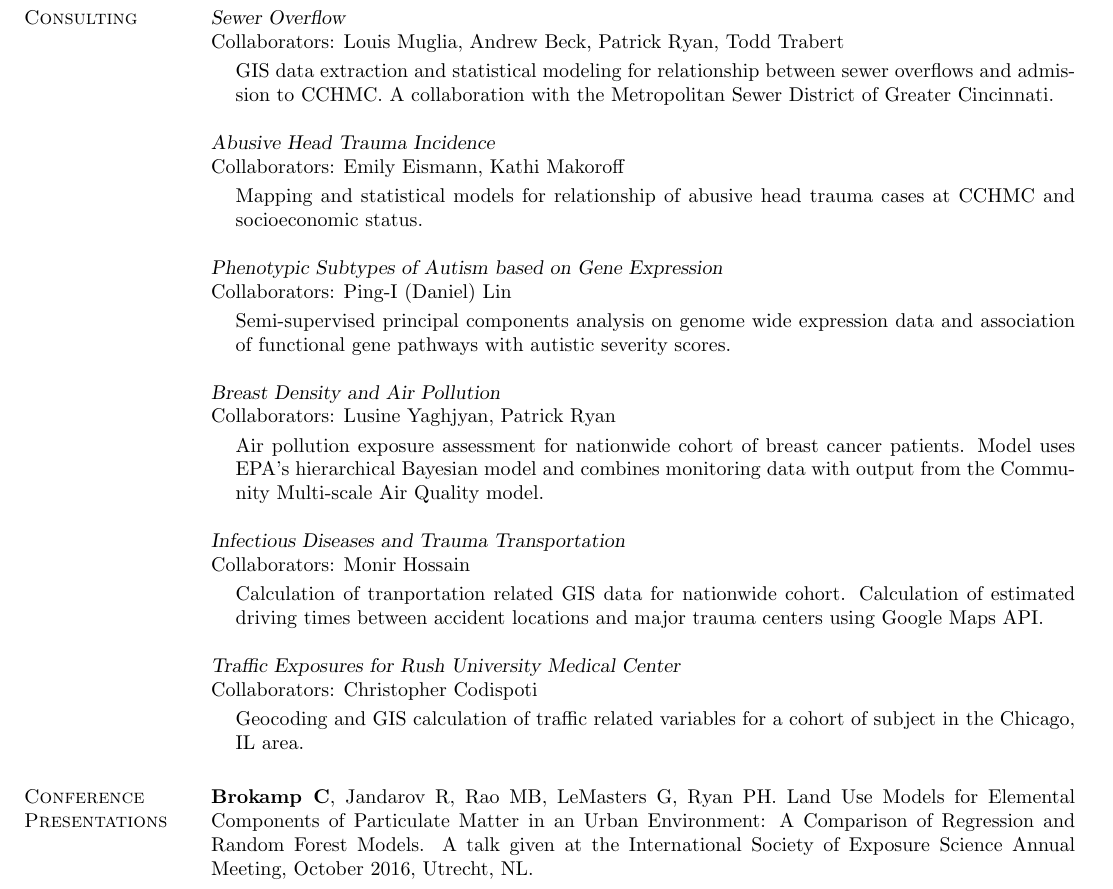
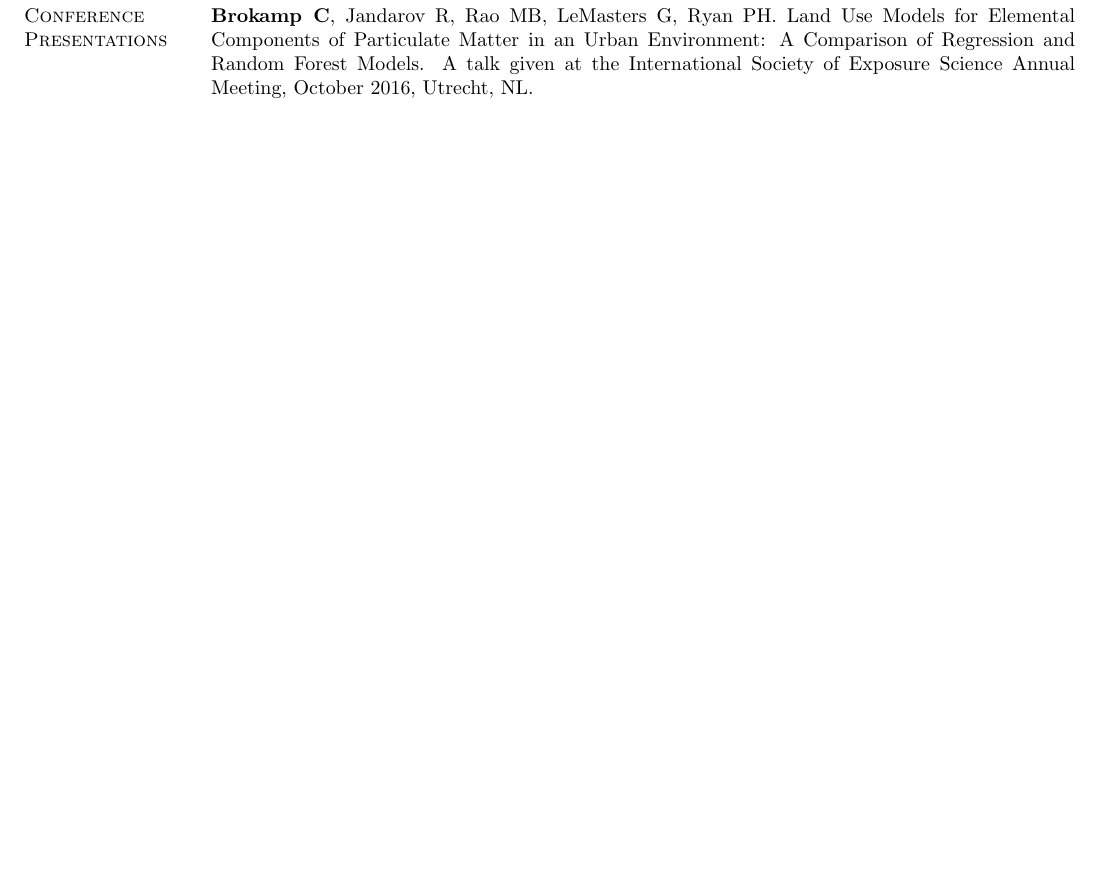
Before and after one commit to cole-brokamp/colebrokamp.com, a LaTeX CV (cole-brokamp-cv.tex): part of page 3 of 6, cut at the place of the change, the shorter picture padded with empty space. Compiled offline with pdfLaTeX.

Commit message:
delete consulting section

```diff
--- a/cole-brokamp-cv.tex
+++ b/cole-brokamp-cv.tex
@@ -212,51 +212,6 @@ homework assignments, and  grades.
 \section{\sc Publications}
 \input{pubs}
 
-\section{\sc Consulting}
-
-\textsl{Sewer Overflow} \\
-Collaborators:  Louis Muglia, Andrew Beck, Patrick Ryan, Todd Trabert\\
-\vspace{-0.13in}
-\begin{list1}
-\item[] GIS data extraction and statistical modeling for relationship between sewer overflows and admission to CCHMC.  A collaboration with the Metropolitan Sewer District of Greater Cincinnati.
-\end{list1}
-
-\textsl{Abusive Head Trauma Incidence} \\
-Collaborators:  Emily Eismann, Kathi Makoroff\\
-\vspace{-0.13in}
-\begin{list1}
-\item[] Mapping and statistical models for relationship of abusive head trauma cases at CCHMC and socioeconomic status.
-\end{list1}
-
-\textsl{Phenotypic Subtypes of Autism based on Gene Expression} \\
-Collaborators:  Ping-I (Daniel) Lin\\
-\vspace{-0.13in}
-\begin{list1}
-\item[] Semi-supervised principal components analysis on genome wide expression data and association of functional gene pathways with autistic severity scores.
-\end{list1}
-
-
-\textsl{Breast Density and Air Pollution} \\
-Collaborators:  Lusine Yaghjyan, Patrick Ryan\\
-\vspace{-0.13in}
-\begin{list1}
-\item[] Air pollution exposure assessment for nationwide cohort of breast cancer patients.  Model uses EPA's hierarchical Bayesian model and combines monitoring data with output from the Community Multi-scale Air Quality model.
-\end{list1}
-
-\textsl{Infectious Diseases and Trauma Transportation} \\
-Collaborators:  Monir Hossain\\
-\vspace{-0.13in}
-\begin{list1}
-\item[] Calculation of tranportation related GIS data for nationwide cohort.  Calculation of estimated driving times between accident locations and major trauma centers using Google Maps API.
-\end{list1}
-
-\textsl{Traffic Exposures for Rush University Medical Center} \\
-Collaborators:  Christopher Codispoti\\
-\vspace{-0.13in}
-\begin{list1}
-\item[] Geocoding and GIS calculation of traffic related variables for a cohort of subject in the Chicago, IL area.
-\end{list1}
-
 \section{\sc Conference Presentations}
 \begin{list3} \itemsep 4pt
 \item[] \textbf{Brokamp C}, Jandarov R, Rao MB, LeMasters G, Ryan PH. Land Use Models for Elemental Components of Particulate Matter in an Urban Environment: A Comparison of Regression and Random Forest Models. A talk given at the International Society of Exposure Science Annual Meeting, October 2016, Utrecht, NL.
```
